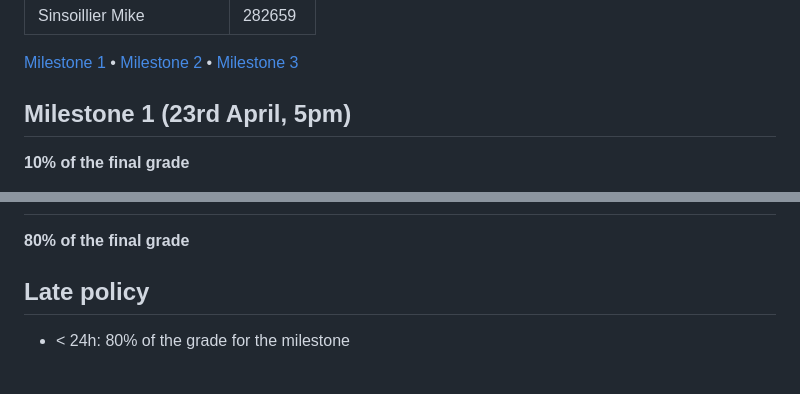
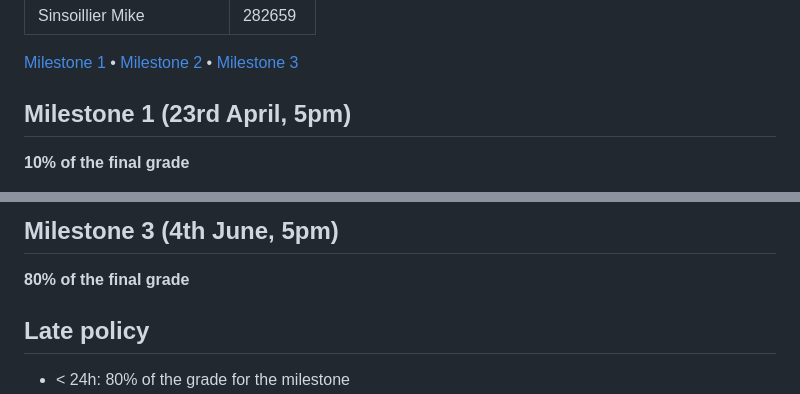
Before and after one commit to areisde/datalcoholics.io, a Markdown page: README.md, 2 parts joined by grey strips. Rendered like a GitHub page; blank space fills up the shorter version.

```diff
--- a/README.md
+++ b/README.md
@@ -8,7 +8,7 @@
 
 [Milestone 1](#milestone-1) • [Milestone 2](#milestone-2) • [Milestone 3](#milestone-3)
 
-## Milestone 1 (23rd April, 5pm)
+## <a name="milestone-1"></a>Milestone 1 (23rd April, 5pm)
 
 **10% of the final grade**
 
@@ -85,3 +116,4 @@ On a different level, the YouTube channel from the [Vox](https://www.youtube.com
+## <a name="milestone-3"></a>Milestone 3 (4th June, 5pm)
 
 **80% of the final grade**
 
```
Also changed, not shown: other parts of README.md (+33 -2 lines), imgs/panel2.png (added), 9 other files.
